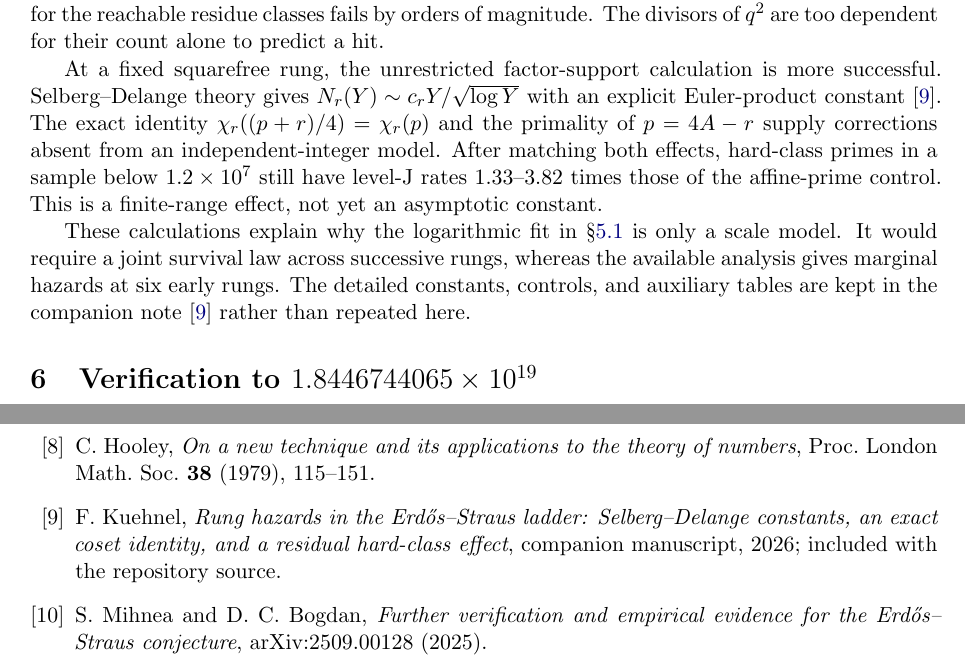
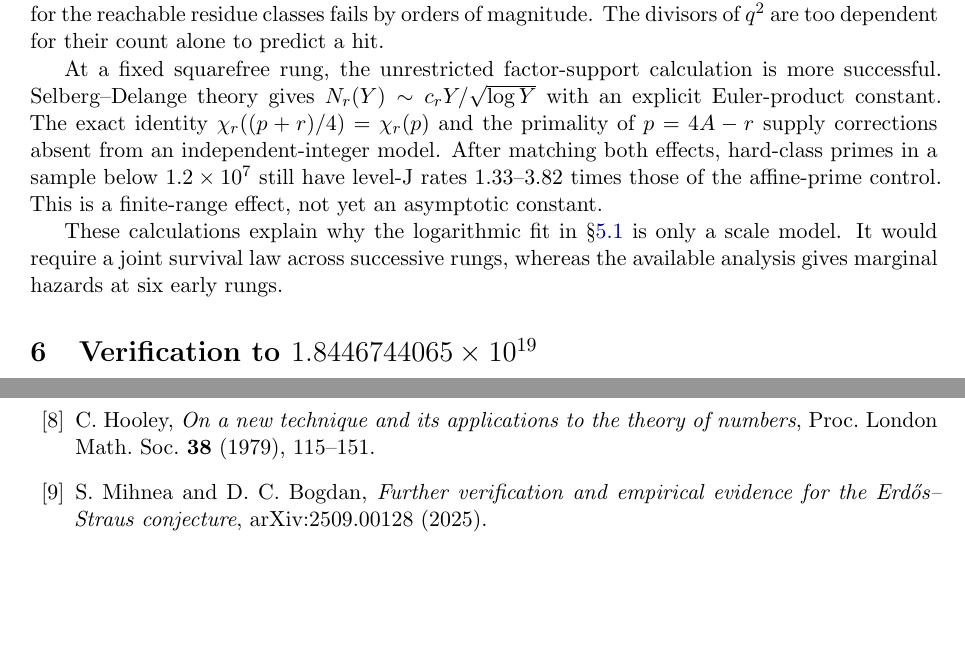
Before and after one commit to Attitude-Adjuster/erdos-strauss, a LaTeX paper (es_paper.tex): two parts of pages 10 and 16 of 16, joined at a grey line, cut so that both start at the same text, the shorter picture padded with empty space. Compiled offline with pdfLaTeX.

```diff
--- a/es_paper.tex
+++ b/es_paper.tex
@@ -635,8 +635,8 @@
 
 At a fixed squarefree rung, the unrestricted factor-support calculation is more
 successful. Selberg--Delange theory gives
-$N_r(Y)\sim c_rY/\sqrt{\log Y}$ with an explicit Euler-product constant
-\cite{KuehnelHazards2026}. The exact identity
+$N_r(Y)\sim c_rY/\sqrt{\log Y}$ with an explicit Euler-product constant. The exact
+identity
 $\chi_r((p+r)/4)=\chi_r(p)$ and the primality of $p=4A-r$ supply corrections absent
 from an independent-integer model. After matching both effects, hard-class primes in a
 sample below $1.2\times10^7$ still have level-J rates $1.33$--$3.82$ times those of the
@@ -644,9 +644,7 @@
 
 These calculations explain why the logarithmic fit in \S\ref{sec:logdepth} is only a
 scale model. It would require a joint survival law across successive rungs, whereas the
-available analysis gives marginal hazards at six early rungs. The detailed constants,
-controls, and auxiliary tables are kept in the companion note
-\cite{KuehnelHazards2026} rather than repeated here.
+available analysis gives marginal hazards at six early rungs.
 
 % Extended statistical analysis is retained below for the research record but omitted
 % from the main paper. The companion note contains the publishable version.
@@ -767,8 +765,7 @@
 \[
 N_r(Y)=\#\{A\le Y:\chi_r(\ell)=+1\text{ for every prime }\ell\mid A\},
 \]
-one obtains from Selberg--Delange theory \cite[Ch.~II.5]{Tenenbaum2015}; the detailed
-constant checks are given in the companion calculation \cite{KuehnelHazards2026}:
+one obtains from Selberg--Delange theory \cite[Ch.~II.5]{Tenenbaum2015}:
 \begin{equation}\label{eq:sd-hazard}
 N_r(Y)\sim c_r\frac{Y}{\sqrt{\log Y}},\qquad
 c_r=\frac{L(1,\chi_r)^{1/2}H_r(1)}{\sqrt\pi},
@@ -1518,11 +1515,6 @@
 \emph{On a new technique and its applications to the theory of numbers},
 Proc.\ London Math.\ Soc.\ \textbf{38} (1979), 115--151.
 
-\bibitem{KuehnelHazards2026} F.~Kuehnel,
-\emph{Rung hazards in the Erd\H{o}s--Straus ladder: Selberg--Delange constants,
-an exact coset identity, and a residual hard-class effect}, companion manuscript,
-2026; included with the repository source.
-
 \bibitem{MihneaBogdan2025} S.~Mihnea and D.~C.~Bogdan,
 \emph{Further verification and empirical evidence for the Erd\H{o}s--Straus
 conjecture}, arXiv:2509.00128 (2025).
```
Also changed, not shown: es_paper.pdf, es_paper.tex (2 more changed lines), 1 other file.
